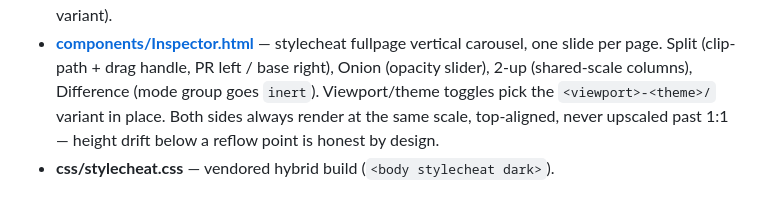
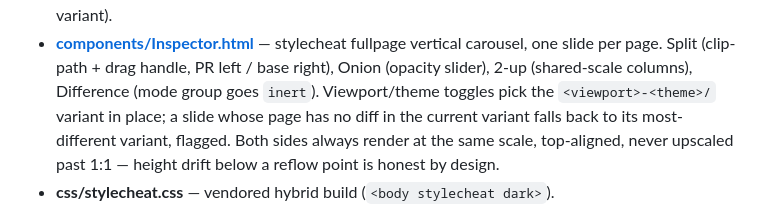
Before and after one commit to kkortes/overlens, a Markdown page: CLAUDE.md, the part around the change. Drawn GitHub-style.

Commit message:
Note the variant fallback in the inspector docs

```diff
--- a/CLAUDE.md
+++ b/CLAUDE.md
@@ -33,7 +33,9 @@ GitHub OAuth code, everything else runs in the browser.
   fullpage vertical carousel, one slide per page. Split (clip-path + drag
   handle, PR left / base right), Onion (opacity slider), 2-up (shared-scale
   columns), Difference (mode group goes `inert`). Viewport/theme toggles pick
-  the `<viewport>-<theme>/` variant in place. Both sides always render at the
+  the `<viewport>-<theme>/` variant in place; a slide whose page has no diff
+  in the current variant falls back to its most-different variant, flagged.
+  Both sides always render at the
   same scale, top-aligned, never upscaled past 1:1 — height drift below a
   reflow point is honest by design.
 - **css/stylecheat.css** — vendored hybrid build (`<body stylecheat dark>`).
```
